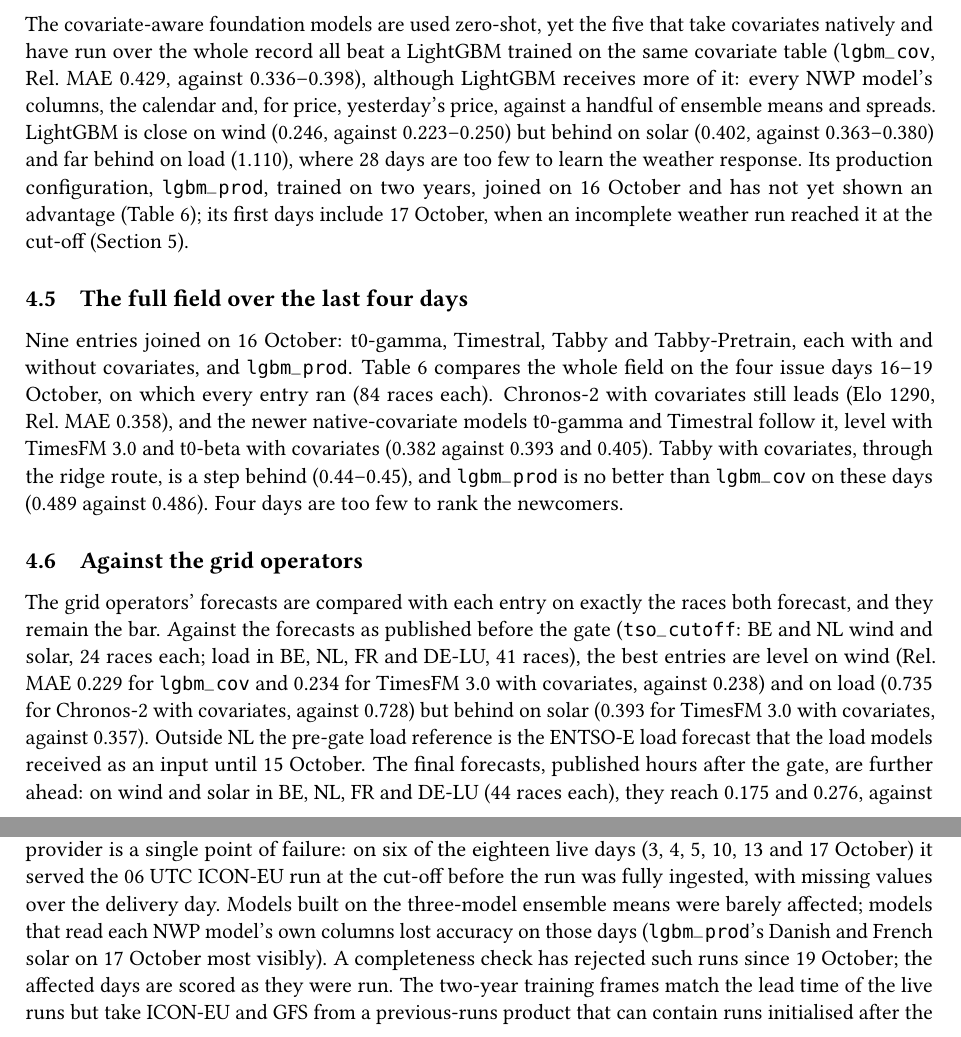
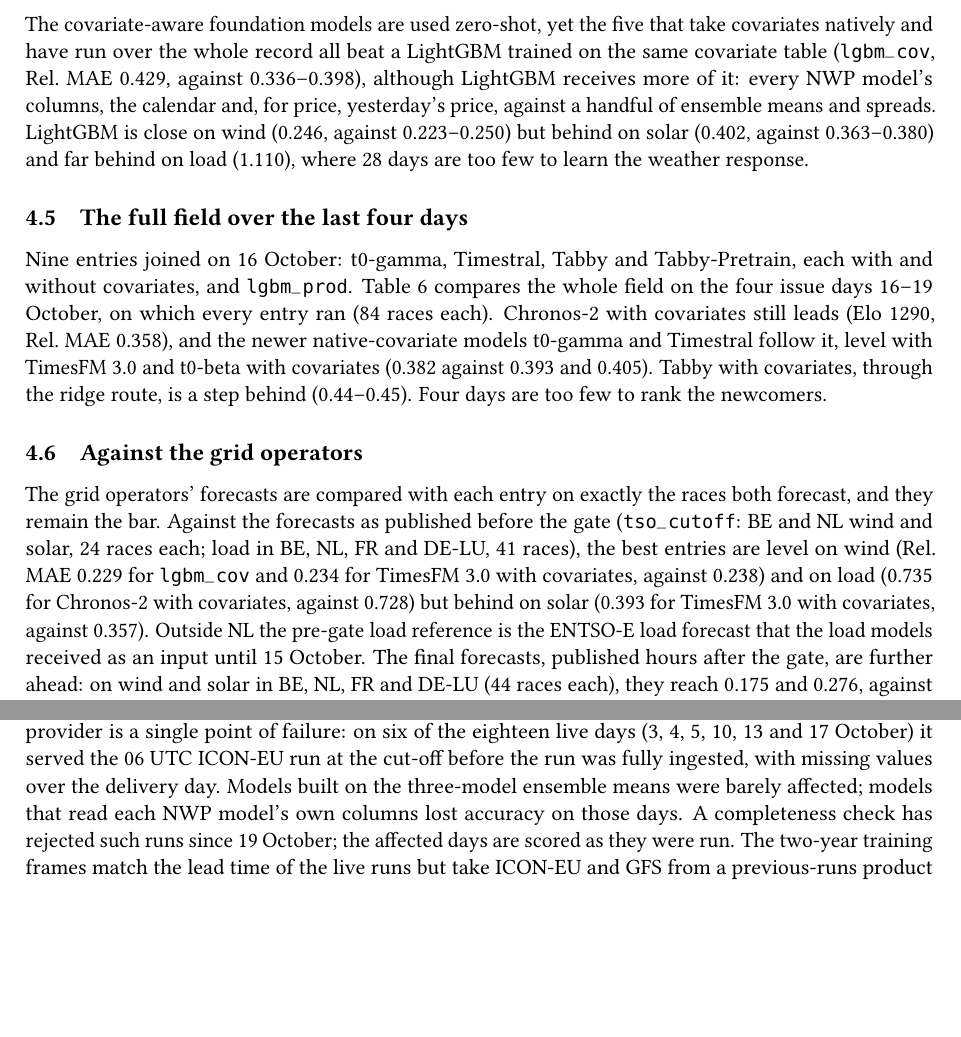
Before and after one commit to ujohn33/foretec-energy-bench, a LaTeX paper (docs/preprint/energybench_methodology.tex): two parts of pages 12 and 13 of 16, joined at a grey line, cut so that both start at the same text, the shorter picture padded with empty space. Compiled offline with pdfLaTeX.

Commit message:
Preprint: drop lgbm_prod asides
Co-Authored-By: Claude Opus 5.5 <noreply@anthropic.com>

```diff
--- a/docs/preprint/energybench_methodology.tex
+++ b/docs/preprint/energybench_methodology.tex
@@ -709,9 +709,7 @@
 0.336--0.398), although LightGBM receives more of it: every NWP model's columns, the calendar and, for price,
 yesterday's price, against a handful of ensemble means and spreads. LightGBM is close on wind (0.246, against
 0.223--0.250) but behind on solar (0.402, against 0.363--0.380) and far behind on load (1.110), where 28 days are too
-few to learn the weather response. Its production configuration, \m{lgbm\_prod}, trained on two years, joined on
-16 October and has not yet shown an advantage (Table~\ref{tab:late}); its first days include 17 October, when an
-incomplete weather run reached it at the cut-off (Section~\ref{sec:limits}).
+few to learn the weather response.
 
 \subsection{The full field over the last four days}
 
@@ -719,9 +717,8 @@
 and \m{lgbm\_prod}. Table~\ref{tab:late} compares the whole field on the four issue days 16--19 October, on which every
 entry ran (84 races each). Chronos-2 with covariates still leads (Elo 1290, Rel.\ MAE 0.358), and the newer
 native-covariate models t0-gamma and Timestral follow it, level with TimesFM 3.0 and t0-beta with covariates
-(0.382 against 0.393 and 0.405). Tabby with covariates, through the ridge route, is a step behind (0.44--0.45), and
-\m{lgbm\_prod} is no better than \m{lgbm\_cov} on these days (0.489 against 0.486). Four days are too few to rank the
-newcomers.
+(0.382 against 0.393 and 0.405). Tabby with covariates, through the ridge route, is a step behind (0.44--0.45). Four days are too few to
+rank the newcomers.
 
 \begin{table}[t]
 \centering\scriptsize
@@ -779,7 +776,7 @@
 failure: on six of the eighteen live days (3, 4, 5, 10, 13 and 17 October) it served the 06 UTC ICON-EU run at the
 cut-off before the run was fully ingested, with missing values over the delivery day. Models built on the
 three-model ensemble means were barely affected; models that read each NWP model's own columns lost accuracy on
-those days (\m{lgbm\_prod}'s Danish and French solar on 17 October most visibly). A completeness check has rejected such runs since 19 October; the affected
+those days. A completeness check has rejected such runs since 19 October; the affected
 days are scored as they were run. The two-year training frames match the lead time of the live runs but take ICON-EU and GFS from a previous-runs product that can contain runs initialised after the cut-off of the day they describe; this concerns the training data of two entries, never what is scored. The entries' settings were chosen
 before they went live, but by people who had seen the weeks before. The covariate models are deliberately simple and untuned; \m{lgbm\_cov} and \m{lin\_cov} train on the 28-day
 context for comparability with the foundation models, a known handicap that \m{lgbm\_prod} removes. The Dutch targets
```
Also changed, not shown: docs/preprint/energybench_methodology.pdf.
